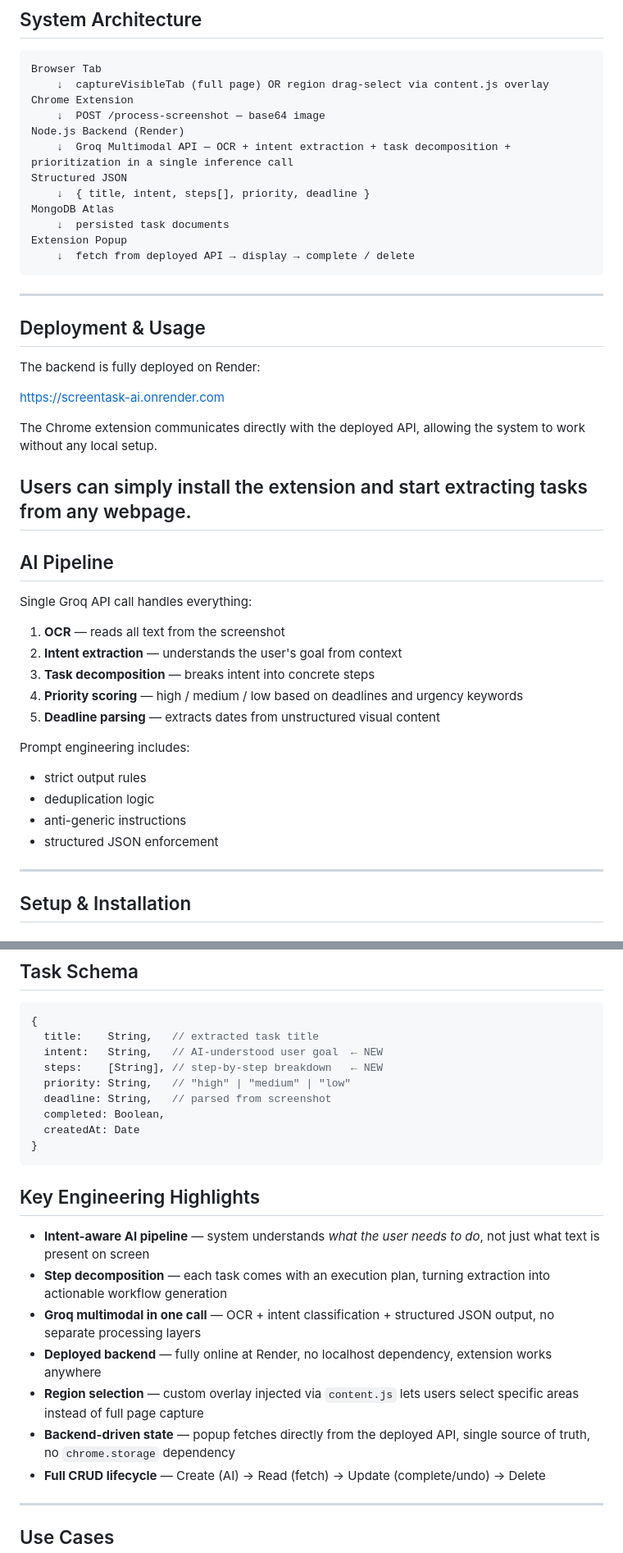
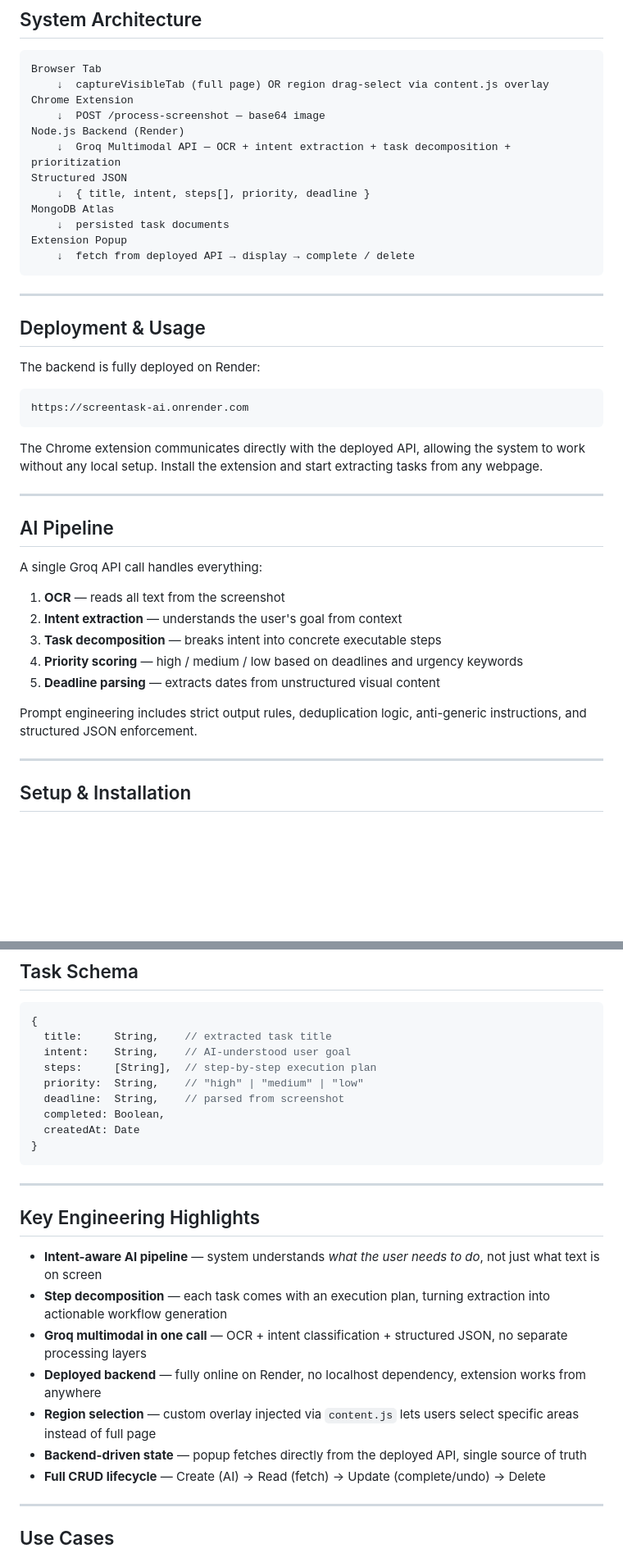
Before and after one commit to Rupal0912/ScreenTask-AI, a Markdown page: README.md, 2 parts joined by grey strips. Shown at 82% size. Drawn GitHub-style; blank space fills up the shorter version.

````diff
--- a/README.md
+++ b/README.md
@@ -74,7 +78,7 @@ Browser Tab
 Chrome Extension
     ↓  POST /process-screenshot — base64 image
 Node.js Backend (Render)
-    ↓  Groq Multimodal API — OCR + intent extraction + task decomposition + prioritization in a single inference call
+    ↓  Groq Multimodal API — OCR + intent extraction + task decomposition + prioritization
 Structured JSON
     ↓  { title, intent, steps[], priority, deadline }
 MongoDB Atlas
@@ -84,32 +88,30 @@ Extension Popup
 ```
 
 ---
+
 ## Deployment & Usage
 
 The backend is fully deployed on Render:
 
+```
 https://screentask-ai.onrender.com
+```
 
-The Chrome extension communicates directly with the deployed API, allowing the system to work without any local setup.
+The Chrome extension communicates directly with the deployed API, allowing the system to work without any local setup. Install the extension and start extracting tasks from any webpage.
 
-Users can simply install the extension and start extracting tasks from any webpage.
 ---
 
 ## AI Pipeline
 
-Single Groq API call handles everything:
+A single Groq API call handles everything:
 
 1. **OCR** — reads all text from the screenshot
 2. **Intent extraction** — understands the user's goal from context
-3. **Task decomposition** — breaks intent into concrete steps
+3. **Task decomposition** — breaks intent into concrete executable steps
 4. **Priority scoring** — high / medium / low based on deadlines and urgency keywords
 5. **Deadline parsing** — extracts dates from unstructured visual content
 
-Prompt engineering includes:
-- strict output rules
-- deduplication logic
-- anti-generic instructions
-- structured JSON enforcement
+Prompt engineering includes strict output rules, deduplication logic, anti-generic instructions, and structured JSON enforcement.
 
 ---
 
@@ -179,24 +178,26 @@ The ScreenTask AI icon appears in your Chrome toolbar. Done.
 
 ```js
 {
-  title:    String,   // extracted task title
-  intent:   String,   // AI-understood user goal  ← NEW
-  steps:    [String], // step-by-step breakdown   ← NEW
-  priority: String,   // "high" | "medium" | "low"
-  deadline: String,   // parsed from screenshot
+  title:     String,    // extracted task title
+  intent:    String,    // AI-understood user goal
+  steps:     [String],  // step-by-step execution plan
+  priority:  String,    // "high" | "medium" | "low"
+  deadline:  String,    // parsed from screenshot
   completed: Boolean,
   createdAt: Date
 }
 ```
 
+---
+
 ## Key Engineering Highlights
 
-- **Intent-aware AI pipeline** — system understands *what the user needs to do*, not just what text is present on screen
+- **Intent-aware AI pipeline** — system understands *what the user needs to do*, not just what text is on screen
 - **Step decomposition** — each task comes with an execution plan, turning extraction into actionable workflow generation
-- **Groq multimodal in one call** — OCR + intent classification + structured JSON output, no separate processing layers
-- **Deployed backend** — fully online at Render, no localhost dependency, extension works anywhere
-- **Region selection** — custom overlay injected via `content.js` lets users select specific areas instead of full page capture
-- **Backend-driven state** — popup fetches directly from the deployed API, single source of truth, no `chrome.storage` dependency
+- **Groq multimodal in one call** — OCR + intent classification + structured JSON, no separate processing layers
+- **Deployed backend** — fully online on Render, no localhost dependency, extension works from anywhere
+- **Region selection** — custom overlay injected via `content.js` lets users select specific areas instead of full page
+- **Backend-driven state** — popup fetches directly from the deployed API, single source of truth
 - **Full CRUD lifecycle** — Create (AI) → Read (fetch) → Update (complete/undo) → Delete
 
 ---
````
Also changed, not shown: other parts of README.md (+16 -15 lines).
